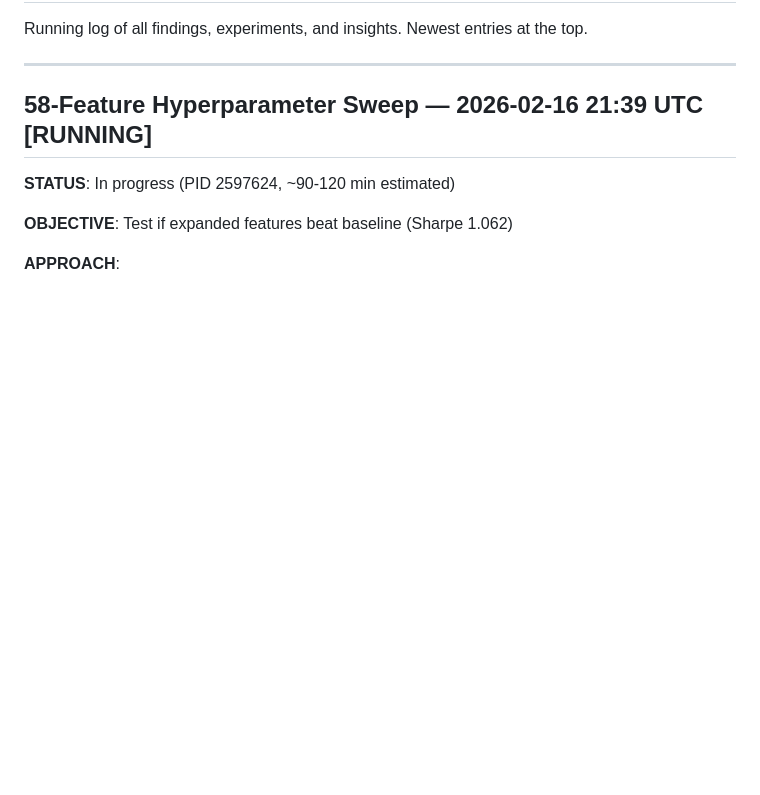
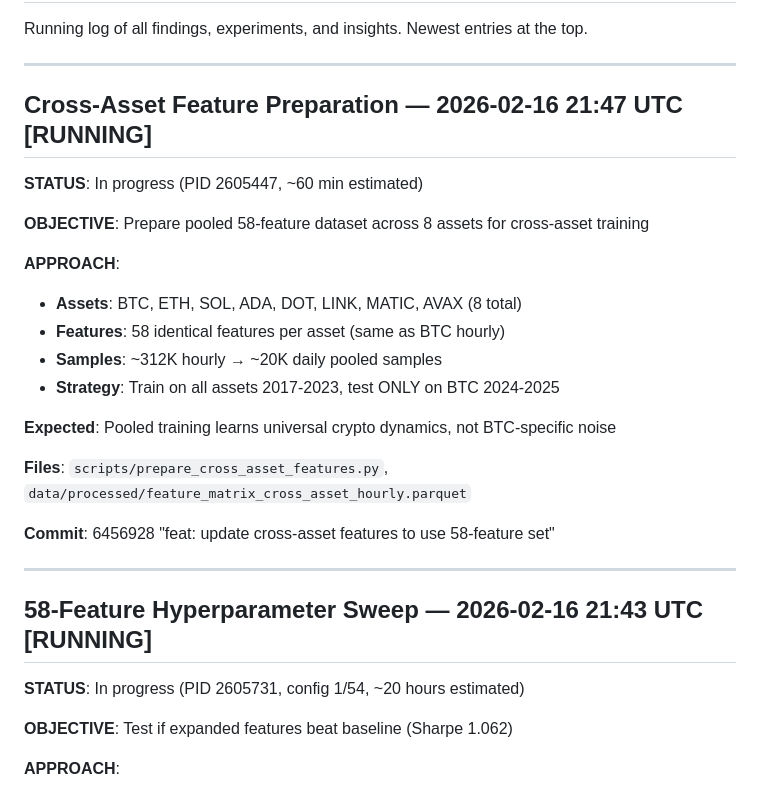
Before and after one commit to datadexer/sparky-ai, a Markdown page: roadmap/02_RESEARCH_LOG.md, the part around the change. GitHub-like rendering; blank space fills up the shorter version.

Commit message:
docs: log cross-asset feature prep and sweep restart

```diff
--- a/roadmap/02_RESEARCH_LOG.md
+++ b/roadmap/02_RESEARCH_LOG.md
@@ -5,9 +5,29 @@ Newest entries at the top.
 
 ---
 
-## 58-Feature Hyperparameter Sweep — 2026-02-16 21:39 UTC [RUNNING]
-
-**STATUS**: In progress (PID 2597624, ~90-120 min estimated)
+## Cross-Asset Feature Preparation — 2026-02-16 21:47 UTC [RUNNING]
+
+**STATUS**: In progress (PID 2605447, ~60 min estimated)
+
+**OBJECTIVE**: Prepare pooled 58-feature dataset across 8 assets for cross-asset training
+
+**APPROACH**:
+- **Assets**: BTC, ETH, SOL, ADA, DOT, LINK, MATIC, AVAX (8 total)
+- **Features**: 58 identical features per asset (same as BTC hourly)
+- **Samples**: ~312K hourly → ~20K daily pooled samples
+- **Strategy**: Train on all assets 2017-2023, test ONLY on BTC 2024-2025
+
+**Expected**: Pooled training learns universal crypto dynamics, not BTC-specific noise
+
+**Files**: `scripts/prepare_cross_asset_features.py`, `data/processed/feature_matrix_cross_asset_hourly.parquet`
+
+**Commit**: 6456928 "feat: update cross-asset features to use 58-feature set"
+
+---
+
+## 58-Feature Hyperparameter Sweep — 2026-02-16 21:43 UTC [RUNNING]
+
+**STATUS**: In progress (PID 2605731, config 1/54, ~20 hours estimated)
 
 **OBJECTIVE**: Test if expanded features beat baseline (Sharpe 1.062)
 
```
